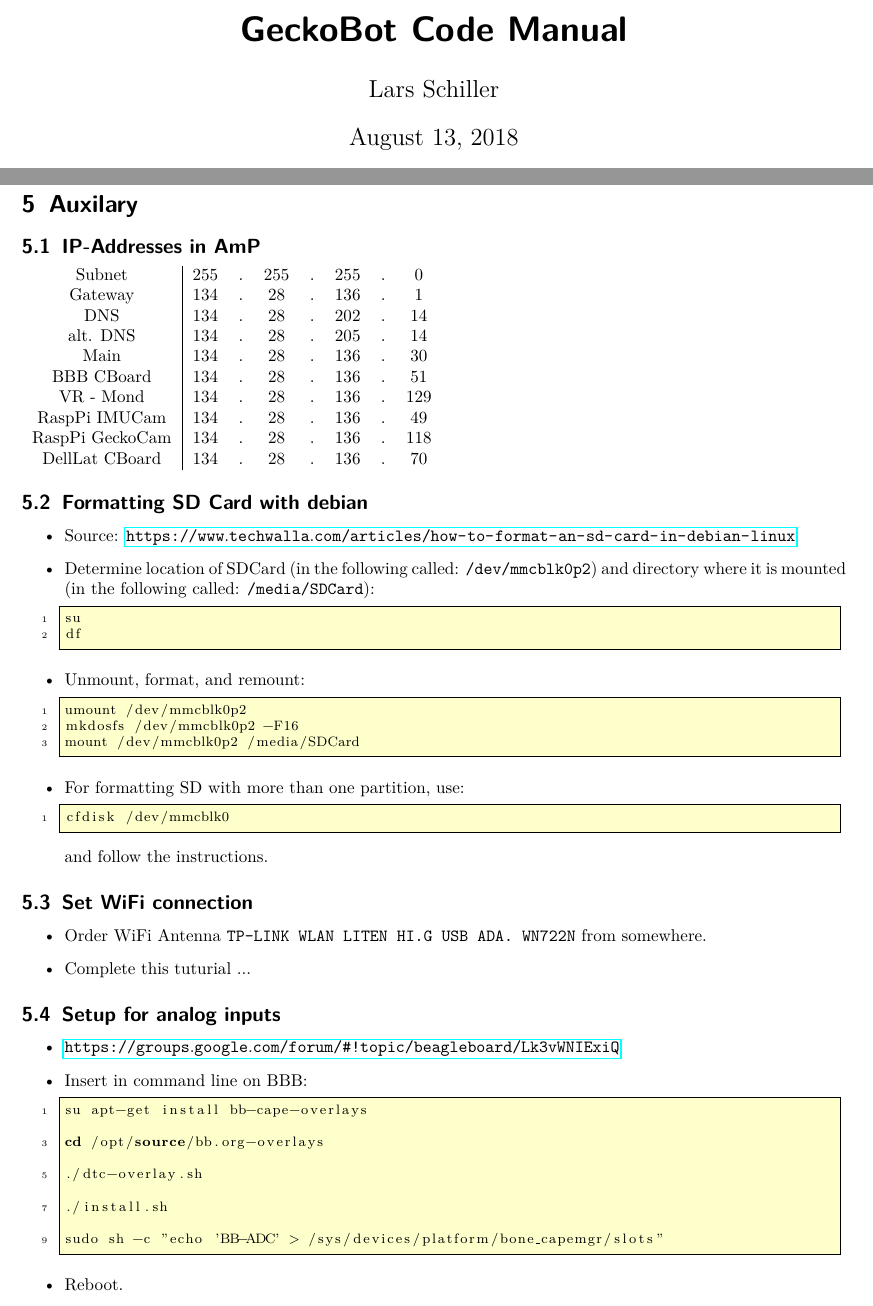
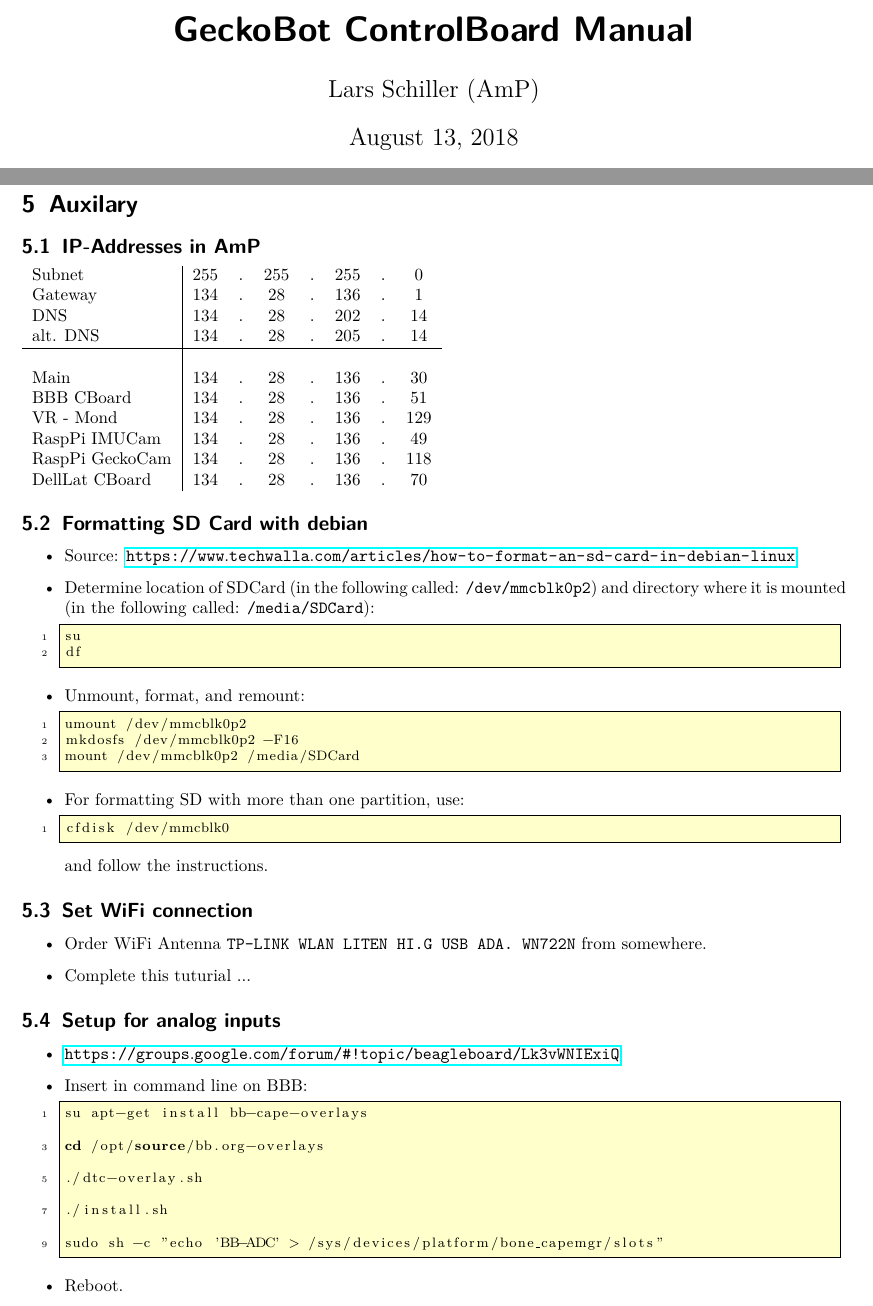
Before and after one commit to larslevity/GeckoBot, a LaTeX document (manual/manual.tex): two parts of pages 1 and 12 of 13, joined at a grey line, cut so that both start at the same text. Compiled offline with pdfLaTeX.

Commit message:
update manual

```diff
--- a/manual/manual.tex
+++ b/manual/manual.tex
@@ -37,8 +37,8 @@
 
 \setlength{\parindent}{0pt}
 
-\author{Lars Schiller}
-\title{GeckoBot Code Manual}
+\author{Lars Schiller (AmP)}
+\title{GeckoBot ControlBoard Manual}
 
 \begin{document}
 
@@ -605,12 +607,12 @@ The figure below shows the numbering scheme of the pressure sensors \cite[p. 19]
 
 
 \subsection{IP-Addresses in AmP}
-\begin{tabular}{c|ccccccc}
+\begin{tabular}{l|ccccccc}
 Subnet 		& 255 &.& 255 &.& 255 &.& 0 \\
 Gateway 	& 134 &.& 28  &.& 136 &.& 1 \\
 DNS	 	& 134 &.& 28  &.& 202 &.& 14 \\
-alt. DNS 	& 134 &.& 28  &.& 205 &.& 14 \\
-
+alt. DNS 	& 134 &.& 28  &.& 205 &.& 14 \\ \hline
+\\
 Main	 	& 134 &.& 28  &.& 136 &.& 30 \\
 BBB CBoard 	& 134 &.& 28  &.& 136 &.& 51 \\
 VR - Mond 	& 134 &.& 28  &.& 136 &.& 129 \\
```
Also changed, not shown: manual/manual.tex (4 more changed lines).
